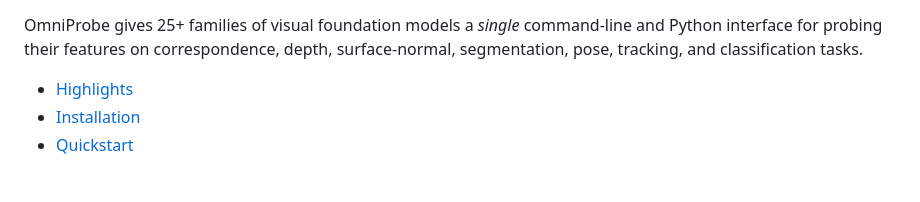
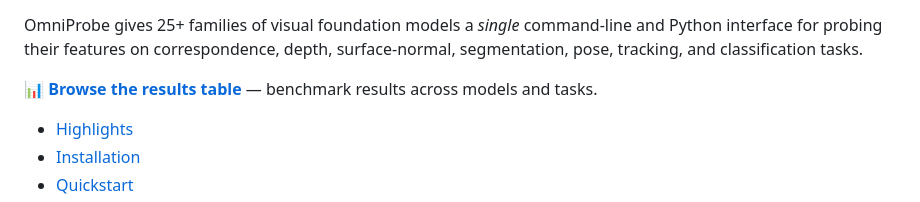
Before and after one commit to GenIntel/OmniProbe, a Markdown page: README.md, the part around one of its changes. Drawn GitHub-style; blank space fills up the shorter version.

Commit message:
doc: Add link to the results table.

```diff
--- a/README.md
+++ b/README.md
@@ -8,5 +8,7 @@
 
 OmniProbe gives 25+ families of visual foundation models a *single* command-line and Python interface for probing their features on correspondence, depth, surface-normal, segmentation, pose, tracking, and classification tasks.
+
+📊 **[Browse the results table](https://genintel.github.io/OmniProbe/)** — benchmark results across models and tasks.
 
 - [Highlights](#highlights)
 - [Installation](#installation)
```
Also changed, not shown: other parts of README.md (+1 -1 lines).
